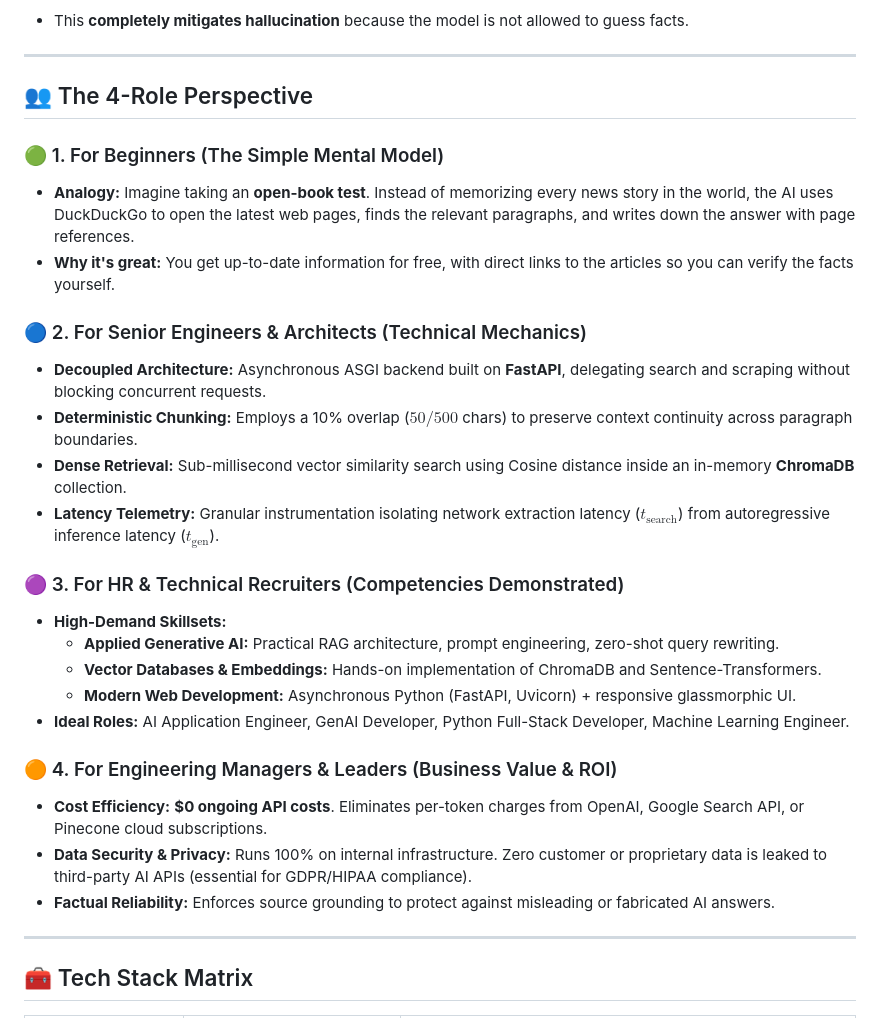
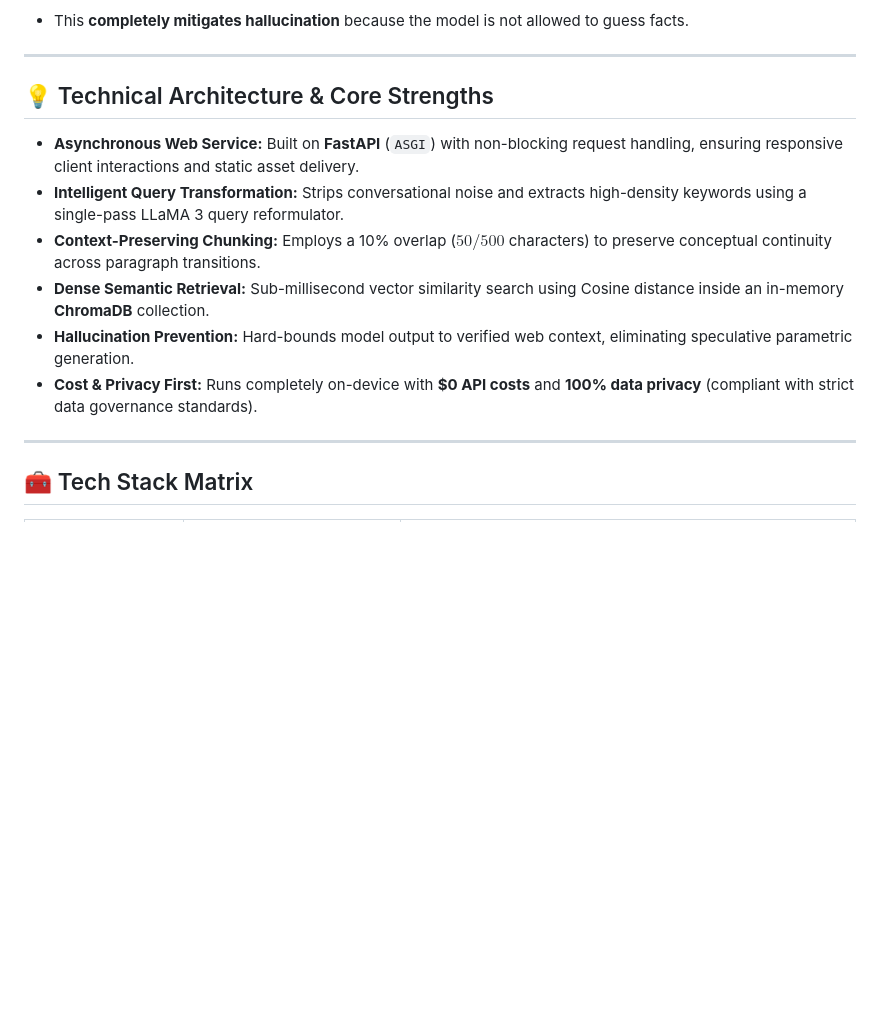
Before and after one commit to ManyaTrivedi/live_web_rag, a Markdown page: README.md, the part around the change. GitHub-like rendering; blank space fills up the shorter version.

Commit message:
Revise README structure and content for clarity
Updated the README to reflect the technical architecture and core strengths of the project, replacing the previous 4-role perspective section.

```diff
--- a/README.md
+++ b/README.md
@@ -75,29 +75,14 @@ The local **LLaMA 3** model converts the conversational question into a clean se
 
 ---
 
-## 👥 The 4-Role Perspective
+## 💡 Technical Architecture & Core Strengths
 
-### 🟢 1. For Beginners (The Simple Mental Model)
-* **Analogy:** Imagine taking an **open-book test**. Instead of memorizing every news story in the world, the AI uses DuckDuckGo to open the latest web pages, finds the relevant paragraphs, and writes down the answer with page references.
-* **Why it's great:** You get up-to-date information for free, with direct links to the articles so you can verify the facts yourself.
-
-### 🔵 2. For Senior Engineers & Architects (Technical Mechanics)
-* **Decoupled Architecture:** Asynchronous ASGI backend built on **FastAPI**, delegating search and scraping without blocking concurrent requests.
-* **Deterministic Chunking:** Employs a 10% overlap ($50/500$ chars) to preserve context continuity across paragraph boundaries.
-* **Dense Retrieval:** Sub-millisecond vector similarity search using Cosine distance inside an in-memory **ChromaDB** collection.
-* **Latency Telemetry:** Granular instrumentation isolating network extraction latency ($t_{\text{search}}$) from autoregressive inference latency ($t_{\text{gen}}$).
-
-### 🟣 3. For HR & Technical Recruiters (Competencies Demonstrated)
-* **High-Demand Skillsets:**
-  * **Applied Generative AI:** Practical RAG architecture, prompt engineering, zero-shot query rewriting.
-  * **Vector Databases & Embeddings:** Hands-on implementation of ChromaDB and Sentence-Transformers.
-  * **Modern Web Development:** Asynchronous Python (FastAPI, Uvicorn) + responsive glassmorphic UI.
-* **Ideal Roles:** AI Application Engineer, GenAI Developer, Python Full-Stack Developer, Machine Learning Engineer.
-
-### 🟠 4. For Engineering Managers & Leaders (Business Value & ROI)
-* **Cost Efficiency:** **$0 ongoing API costs**. Eliminates per-token charges from OpenAI, Google Search API, or Pinecone cloud subscriptions.
-* **Data Security & Privacy:** Runs 100% on internal infrastructure. Zero customer or proprietary data is leaked to third-party AI APIs (essential for GDPR/HIPAA compliance).
-* **Factual Reliability:** Enforces source grounding to protect against misleading or fabricated AI answers.
+* **Asynchronous Web Service:** Built on **FastAPI** (`ASGI`) with non-blocking request handling, ensuring responsive client interactions and static asset delivery.
+* **Intelligent Query Transformation:** Strips conversational noise and extracts high-density keywords using a single-pass LLaMA 3 query reformulator.
+* **Context-Preserving Chunking:** Employs a 10% overlap ($50 / 500$ characters) to preserve conceptual continuity across paragraph transitions.
+* **Dense Semantic Retrieval:** Sub-millisecond vector similarity search using Cosine distance inside an in-memory **ChromaDB** collection.
+* **Hallucination Prevention:** Hard-bounds model output to verified web context, eliminating speculative parametric generation.
+* **Cost & Privacy First:** Runs completely on-device with **$0 API costs** and **100% data privacy** (compliant with strict data governance standards).
 
 ---
 
```
